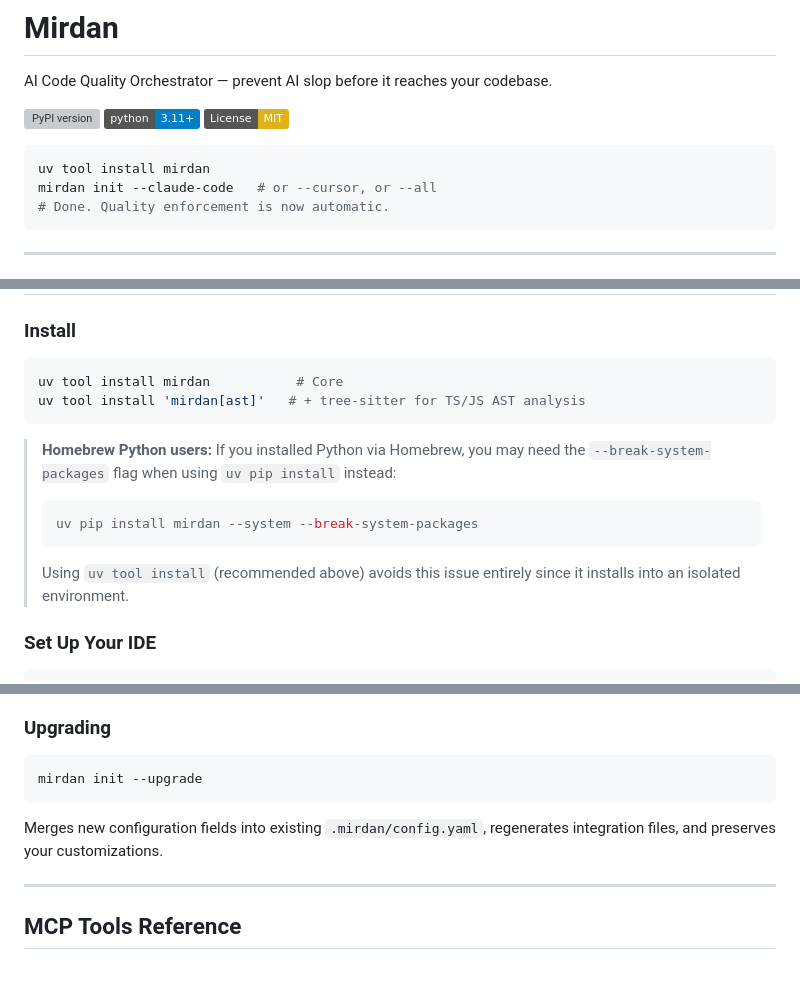
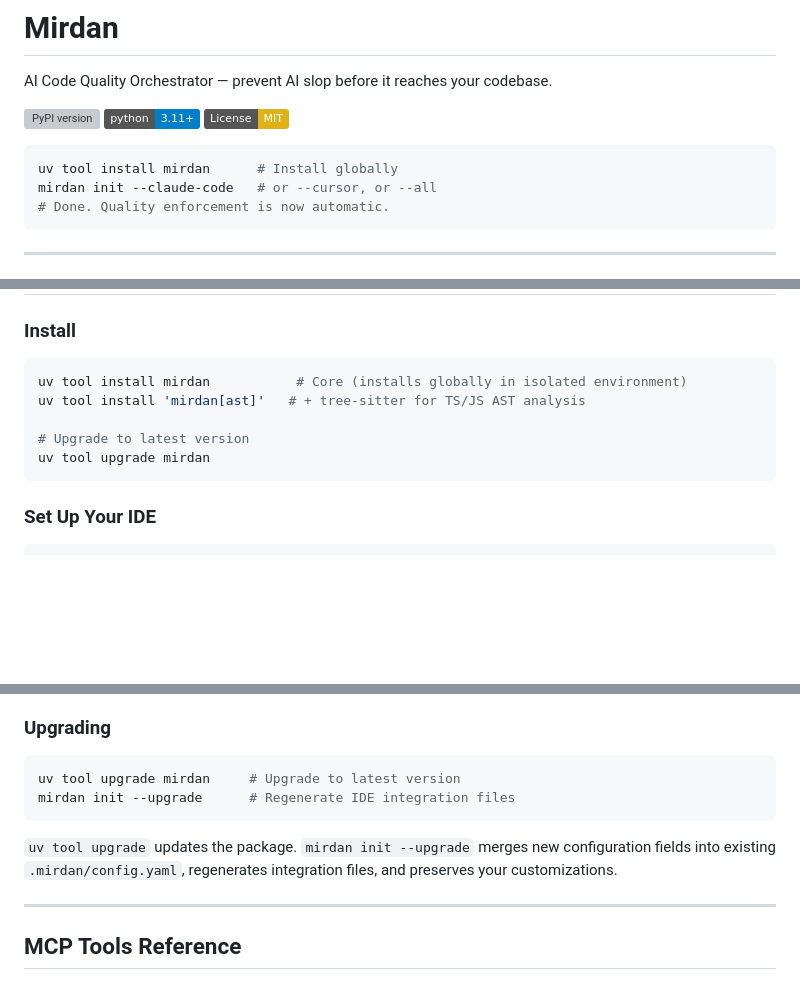
Before and after one commit to S-Corkum/mirdan, a Markdown page: README.md, 3 parts joined by grey strips. Drawn GitHub-style; badges without logos; blank space fills up the shorter version; grey boxes are pictures that could not be loaded.

Commit message:
docs: update installation instructions to use uv tool install/upgrade
Add uv tool upgrade commands, remove Homebrew Python workaround note,
update CI/CD example and upgrading section to use uv tool consistently.

Co-Authored-By: Claude Opus 4.6 (1M context) <noreply@anthropic.com>

````diff
--- a/README.md
+++ b/README.md
@@ -7,7 +7,7 @@ AI Code Quality Orchestrator — prevent AI slop before it reaches your codebase
 [![License: MIT](https://img.shields.io/badge/License-MIT-yellow.svg)](https://opensource.org/licenses/MIT)
 
 ```bash
-uv tool install mirdan
+uv tool install mirdan      # Install globally
 mirdan init --claude-code   # or --cursor, or --all
 # Done. Quality enforcement is now automatic.
 ```
@@ -61,15 +61,12 @@ The AI gets structured guidance instead of a bare prompt, producing better code
 ### Install
 
 ```bash
-uv tool install mirdan           # Core
+uv tool install mirdan           # Core (installs globally in isolated environment)
 uv tool install 'mirdan[ast]'   # + tree-sitter for TS/JS AST analysis
+
+# Upgrade to latest version
+uv tool upgrade mirdan
 ```
-
-> **Homebrew Python users:** If you installed Python via Homebrew, you may need the `--break-system-packages` flag when using `uv pip install` instead:
-> ```bash
-> uv pip install mirdan --system --break-system-packages
-> ```
-> Using `uv tool install` (recommended above) avoids this issue entirely since it installs into an isolated environment.
 
 ### Set Up Your IDE
 
@@ -488,10 +485,11 @@ When combined with [enyal](https://github.com/S-Corkum/enyal) (persistent knowle
 ### Upgrading
 
 ```bash
-mirdan init --upgrade
+uv tool upgrade mirdan     # Upgrade to latest version
+mirdan init --upgrade      # Regenerate IDE integration files
 ```
 
-Merges new configuration fields into existing `.mirdan/config.yaml`, regenerates integration files, and preserves your customizations.
+`uv tool upgrade` updates the package. `mirdan init --upgrade` merges new configuration fields into existing `.mirdan/config.yaml`, regenerates integration files, and preserves your customizations.
 
 ---
 
````
Also changed, not shown: other parts of README.md (+1 -1 lines).
